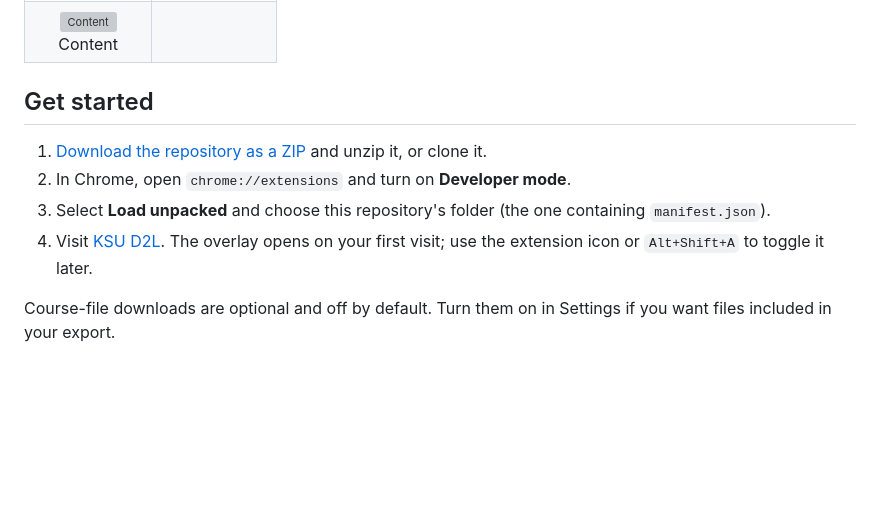
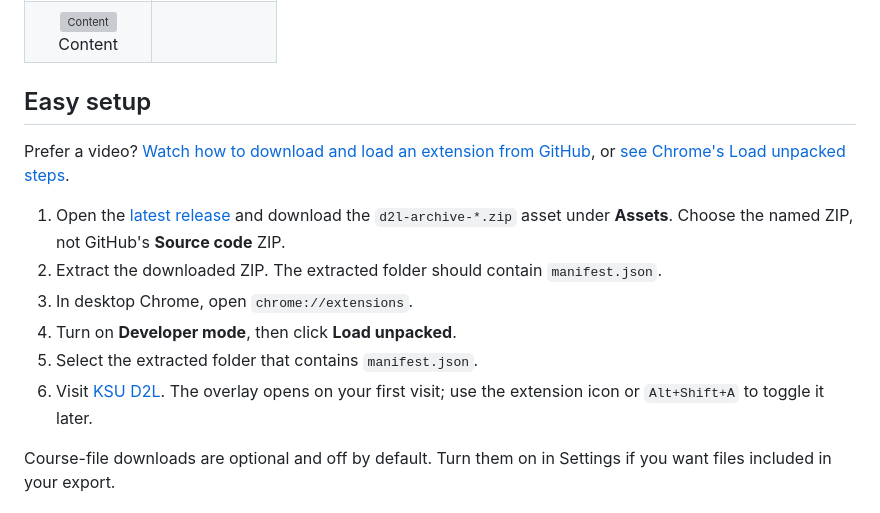
Before and after one commit to Dr-FacePlant/D2L-Archive, a Markdown page: README.md, the part around the change. GitHub-like rendering; blank space fills up the shorter version; grey boxes are pictures that could not be loaded.

Commit message:
docs: add guided extension setup and videos

```diff
--- a/README.md
+++ b/README.md
@@ -29,12 +29,16 @@ Current app captures with real course data:
   </tr>
 </table>
 
-## Get started
+## Easy setup
 
-1. [Download the repository as a ZIP](https://github.com/Dr-FacePlant/D2L-Archive/archive/refs/heads/main.zip) and unzip it, or clone it.
-2. In Chrome, open `chrome://extensions` and turn on **Developer mode**.
-3. Select **Load unpacked** and choose this repository's folder (the one containing `manifest.json`).
-4. Visit [KSU D2L](https://kennesaw.view.usg.edu/d2l/). The overlay opens on your first visit; use the extension icon or `Alt+Shift+A` to toggle it later.
+Prefer a video? [Watch how to download and load an extension from GitHub](https://www.youtube.com/watch?v=PSqcV5eT8FM), or [see Chrome's Load unpacked steps](https://www.youtube.com/watch?v=xiT8c8M1OIw).
+
+1. Open the [latest release](https://github.com/Dr-FacePlant/D2L-Archive/releases/latest) and download the `d2l-archive-*.zip` asset under **Assets**. Choose the named ZIP, not GitHub's **Source code** ZIP.
+2. Extract the downloaded ZIP. The extracted folder should contain `manifest.json`.
+3. In desktop Chrome, open `chrome://extensions`.
+4. Turn on **Developer mode**, then click **Load unpacked**.
+5. Select the extracted folder that contains `manifest.json`.
+6. Visit [KSU D2L](https://kennesaw.view.usg.edu/d2l/). The overlay opens on your first visit; use the extension icon or `Alt+Shift+A` to toggle it later.
 
 Course-file downloads are optional and off by default. Turn them on in Settings if you want files included in your export.
 
```
